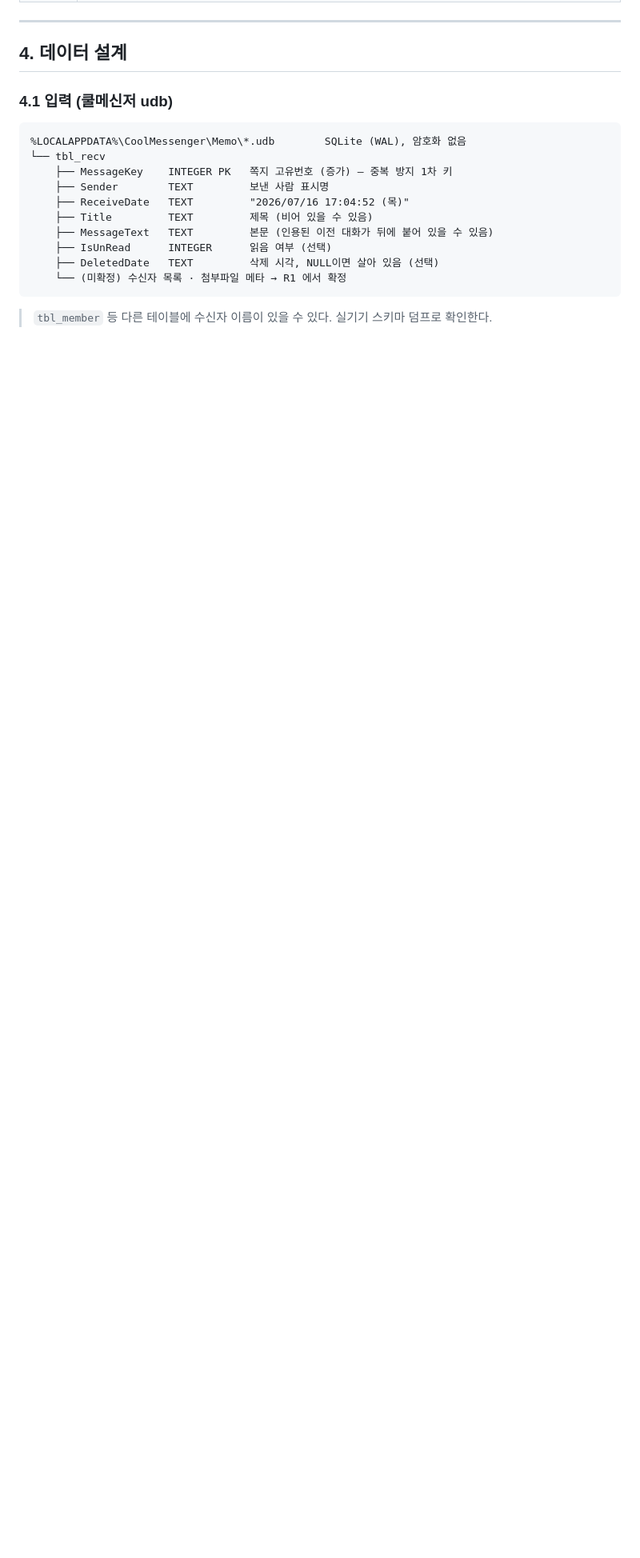
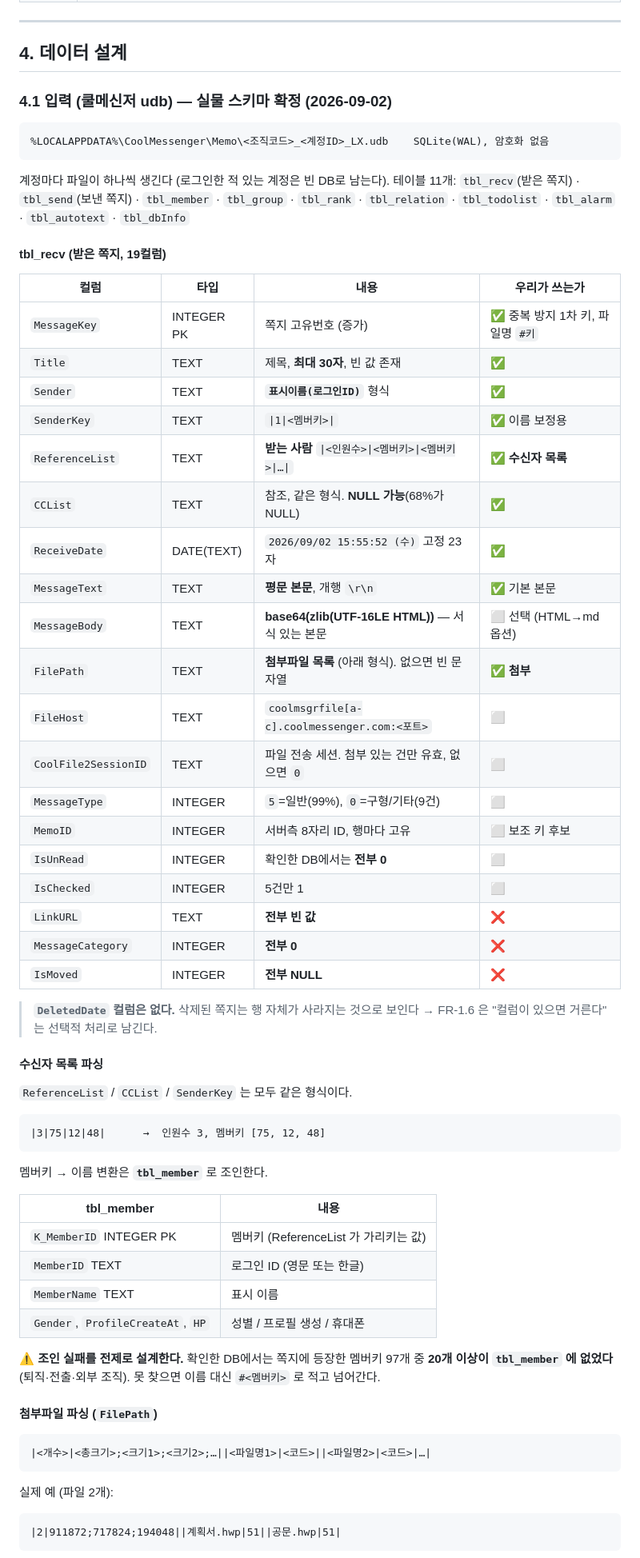
Before and after one commit to progh2/cool2inbox, a Markdown page: docs/PRD.md, the part around one of its changes. Shown at 80% size. Rendered like a GitHub page; blank space fills up the shorter version.

Commit message:
docs: 쿨메신저 udb 실물 스키마 확정 (R1 해소)
쪽지 1,076건이 든 실제 DB를 읽기 전용으로 분석해 4.1 절을 실측 스키마로 교체했다.

- tbl_recv 19컬럼 전수 조사 — 무엇을 쓰고 무엇이 빈 컬럼인지 표로 정리
- 수신자 목록: ReferenceList/CCList = |인원수|멤버키|…| → tbl_member 조인
  (멤버키 97개 중 20개 이상이 tbl_member 에 없다 → #멤버키 폴백 필수)
- 첨부: FilePath = |개수|총크기;개별크기…||파일명|코드|… , 첨부 278건/397파일
- MessageBody 는 base64(zlib(UTF-16LE HTML)) — 서식 본문, v1은 MessageText 사용
- DeletedDate 컬럼 없음 → FR-1.6 을 선택적 처리로 완화
- FR-2.4 매칭을 '파일명 + 바이트 크기' 우선으로 변경 (실측 검증됨)
- 제목 빈 쪽지 18건, 인용 표기 274건 — FR-3.4 / split_recent 유효성 확인

Co-Authored-By: Claude Opus 5 <noreply@anthropic.com>

````diff
--- a/docs/PRD.md
+++ b/docs/PRD.md
@@ -167,19 +168,72 @@
 
 ## 4. 데이터 설계
 
-### 4.1 입력 (쿨메신저 udb)
+### 4.1 입력 (쿨메신저 udb) — 실물 스키마 확정 (2026-09-02)
 
 ```
-%LOCALAPPDATA%\CoolMessenger\Memo\*.udb        SQLite (WAL), 암호화 없음
-└── tbl_recv
-    ├── MessageKey    INTEGER PK   쪽지 고유번호 (증가) — 중복 방지 1차 키
-    ├── Sender        TEXT         보낸 사람 표시명
-    ├── ReceiveDate   TEXT         "2026/07/16 17:04:52 (목)"
-    ├── Title         TEXT         제목 (비어 있을 수 있음)
-    ├── MessageText   TEXT         본문 (인용된 이전 대화가 뒤에 붙어 있을 수 있음)
-    ├── IsUnRead      INTEGER      읽음 여부 (선택)
-    ├── DeletedDate   TEXT         삭제 시각, NULL이면 살아 있음 (선택)
-    └── (미확정) 수신자 목록 · 첨부파일 메타 → R1 에서 확정
+%LOCALAPPDATA%\CoolMessenger\Memo\<조직코드>_<계정ID>_LX.udb    SQLite(WAL), 암호화 없음
 ```
 
-> `tbl_member` 등 다른 테이블에 수신자 이름이 있을 수 있다. 실기기 스키마 덤프로 확인한다.
+계정마다 파일이 하나씩 생긴다 (로그인한 적 있는 계정은 빈 DB로 남는다). 테이블 11개:
+`tbl_recv`(받은 쪽지) · `tbl_send`(보낸 쪽지) · `tbl_member` · `tbl_group` · `tbl_rank` ·
+`tbl_relation` · `tbl_todolist` · `tbl_alarm` · `tbl_autotext` · `tbl_dbInfo`
+
+#### tbl_recv (받은 쪽지, 19컬럼)
+
+| 컬럼 | 타입 | 내용 | 우리가 쓰는가 |
+|---|---|---|---|
+| `MessageKey` | INTEGER PK | 쪽지 고유번호 (증가) | ✅ 중복 방지 1차 키, 파일명 `#키` |
+| `Title` | TEXT | 제목, **최대 30자**, 빈 값 존재 | ✅ |
+| `Sender` | TEXT | **`표시이름(로그인ID)`** 형식 | ✅ |
+| `SenderKey` | TEXT | `\|1\|<멤버키>\|` | ✅ 이름 보정용 |
+| `ReferenceList` | TEXT | **받는 사람** `\|<인원수>\|<멤버키>\|<멤버키>\|…\|` | ✅ **수신자 목록** |
+| `CCList` | TEXT | 참조, 같은 형식. **NULL 가능**(68%가 NULL) | ✅ |
+| `ReceiveDate` | DATE(TEXT) | `2026/09/02 15:55:52 (수)` 고정 23자 | ✅ |
+| `MessageText` | TEXT | **평문 본문**, 개행 `\r\n` | ✅ 기본 본문 |
+| `MessageBody` | TEXT | **base64(zlib(UTF-16LE HTML))** — 서식 있는 본문 | ⬜ 선택 (HTML→md 옵션) |
+| `FilePath` | TEXT | **첨부파일 목록** (아래 형식). 없으면 빈 문자열 | ✅ **첨부** |
+| `FileHost` | TEXT | `coolmsgrfile[a-c].coolmessenger.com:<포트>` | ⬜ |
+| `CoolFile2SessionID` | TEXT | 파일 전송 세션. 첨부 있는 건만 유효, 없으면 `0` | ⬜ |
+| `MessageType` | INTEGER | `5`=일반(99%), `0`=구형/기타(9건) | ⬜ |
+| `MemoID` | INTEGER | 서버측 8자리 ID, 행마다 고유 | ⬜ 보조 키 후보 |
+| `IsUnRead` | INTEGER | 확인한 DB에서는 **전부 0** | ⬜ |
+| `IsChecked` | INTEGER | 5건만 1 | ⬜ |
+| `LinkURL` | TEXT | **전부 빈 값** | ❌ |
+| `MessageCategory` | INTEGER | **전부 0** | ❌ |
+| `IsMoved` | INTEGER | **전부 NULL** | ❌ |
+
+> **`DeletedDate` 컬럼은 없다.** 삭제된 쪽지는 행 자체가 사라지는 것으로 보인다 → FR-1.6 은
+> "컬럼이 있으면 거른다" 는 선택적 처리로 남긴다.
+
+#### 수신자 목록 파싱
+
+`ReferenceList` / `CCList` / `SenderKey` 는 모두 같은 형식이다.
+
+```
+|3|75|12|48|      →  인원수 3, 멤버키 [75, 12, 48]
+```
+
+멤버키 → 이름 변환은 **`tbl_member`** 로 조인한다.
+
+| tbl_member | 내용 |
+|---|---|
+| `K_MemberID` INTEGER PK | 멤버키 (ReferenceList 가 가리키는 값) |
+| `MemberID` TEXT | 로그인 ID (영문 또는 한글) |
+| `MemberName` TEXT | 표시 이름 |
+| `Gender`, `ProfileCreateAt`, `HP` | 성별 / 프로필 생성 / 휴대폰 |
+
+⚠️ **조인 실패를 전제로 설계한다.** 확인한 DB에서는 쪽지에 등장한 멤버키 97개 중 **20개 이상이
+`tbl_member` 에 없었다** (퇴직·전출·외부 조직). 못 찾으면 이름 대신 `#<멤버키>` 로 적고 넘어간다.
+
+#### 첨부파일 파싱 (`FilePath`)
+
+```
+|<개수>|<총크기>;<크기1>;<크기2>;…||<파일명1>|<코드>||<파일명2>|<코드>|…|
+```
+
+실제 예 (파일 2개):
+
+```
+|2|911872;717824;194048||계획서.hwp|51||공문.hwp|51|
+```
+
````
Also changed, not shown: other parts of docs/PRD.md (+20 -5 lines).
